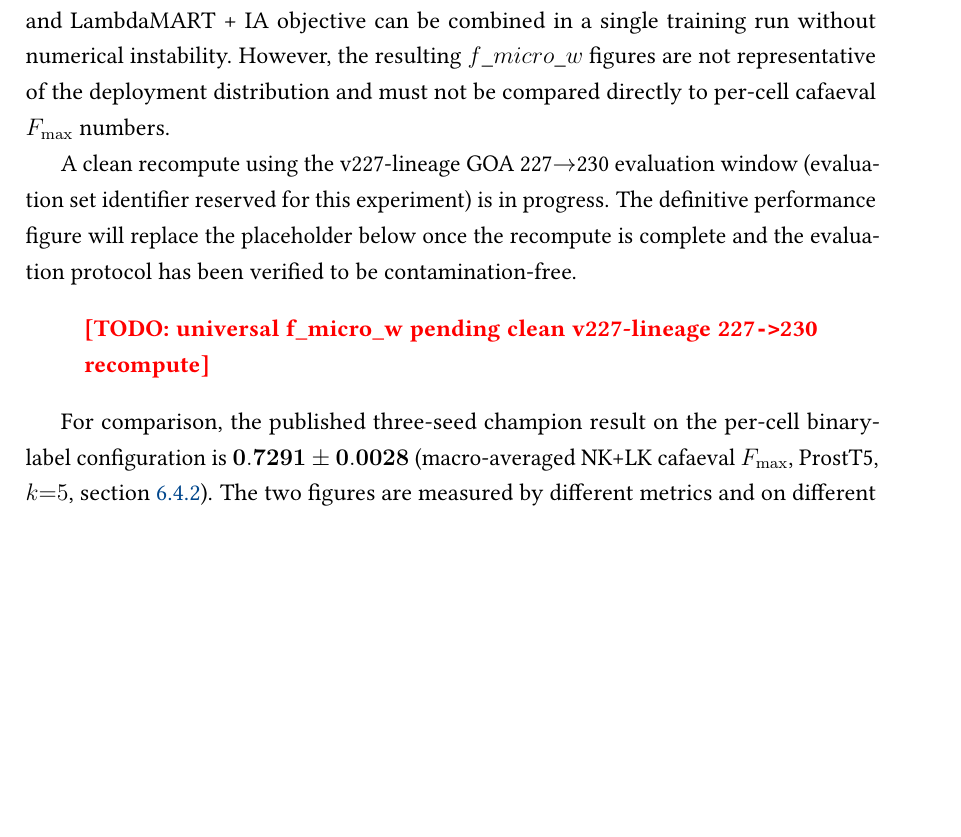
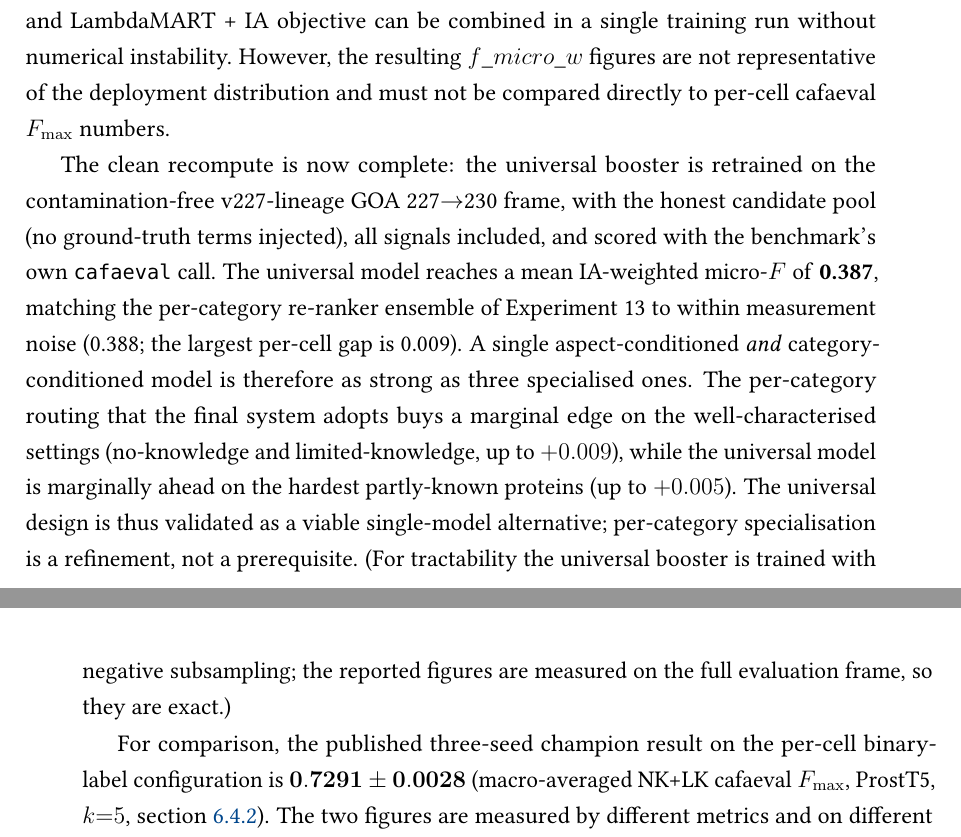
Before and after one commit to frapercan/thesis, a LaTeX thesis (thesis.tex, which reads chapters/06_evaluation.tex): part of page 118 of 176 before the commit and two parts of pages 118 and 119 of 176 after it, the two joined at a grey line, cut so that both start at the same text, the shorter picture padded with empty space. Compiled offline with pdfLaTeX.

Commit message:
docs(thesis): fill Exp 10 universal reranker with honest recompute (0.387)
Replace the pending \TODO with the clean v227-lineage 227->230 result: the
universal aspect+category-conditioned booster reaches 0.387 mean IA-weighted
micro-F, matching the per-category ensemble (0.388) within noise. Validates the
universal design; per-category routing is a marginal refinement. Trained with
negative subsampling for tractability; evaluated on the full frame.

```diff
--- a/chapters/06_evaluation.tex
+++ b/chapters/06_evaluation.tex
@@ -521,15 +521,21 @@ the resulting $f\_micro\_w$ figures are not representative of the deployment
 distribution and must not be compared directly to per-cell cafaeval $F_{\max}$
 numbers.
 
-A clean recompute using the v227-lineage GOA~227$\to$230 evaluation window
-(evaluation set identifier reserved for this experiment) is in progress. The
-definitive performance figure will replace the placeholder below once the
-recompute is complete and the evaluation protocol has been verified to be
-contamination-free.
-
-\begin{quote}
-  \TODO{universal f\_micro\_w pending clean v227-lineage 227\texttt{->}230 recompute}
-\end{quote}
+The clean recompute is now complete: the universal booster is retrained on the
+contamination-free v227-lineage GOA~227$\to$230 frame, with the honest candidate
+pool (no ground-truth terms injected), all signals included, and scored with the
+benchmark's own \texttt{cafaeval} call. The universal model reaches a mean
+IA-weighted micro-$F$ of \textbf{0.387}, matching the per-category re-ranker
+ensemble of Experiment~13 to within measurement noise (0.388; the largest
+per-cell gap is 0.009). A single aspect-conditioned \emph{and} category-conditioned
+model is therefore as strong as three specialised ones. The per-category routing
+that the final system adopts buys a marginal edge on the well-characterised
+settings (no-knowledge and limited-knowledge, up to $+0.009$), while the universal
+model is marginally ahead on the hardest partly-known proteins (up to $+0.005$).
+The universal design is thus validated as a viable single-model alternative;
+per-category specialisation is a refinement, not a prerequisite. (For tractability
+the universal booster is trained with negative subsampling; the reported figures
+are measured on the full evaluation frame, so they are exact.)
 
 For comparison, the published three-seed champion result on the per-cell
 binary-label configuration is $\mathbf{0.7291 \pm 0.0028}$ (macro-averaged
```
